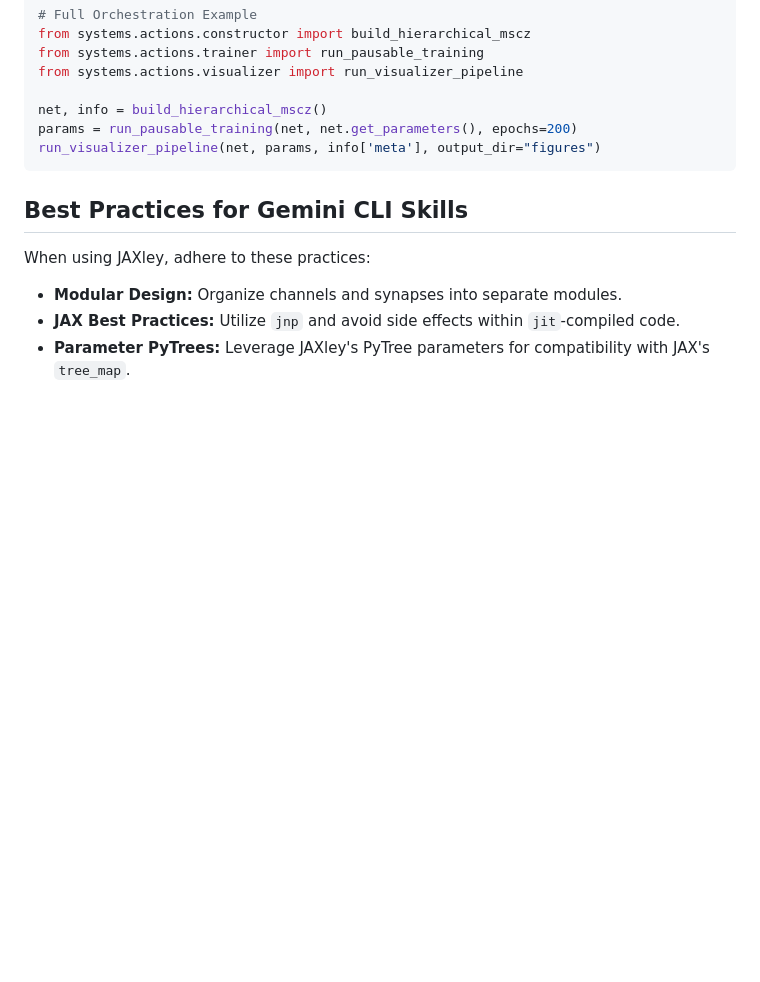
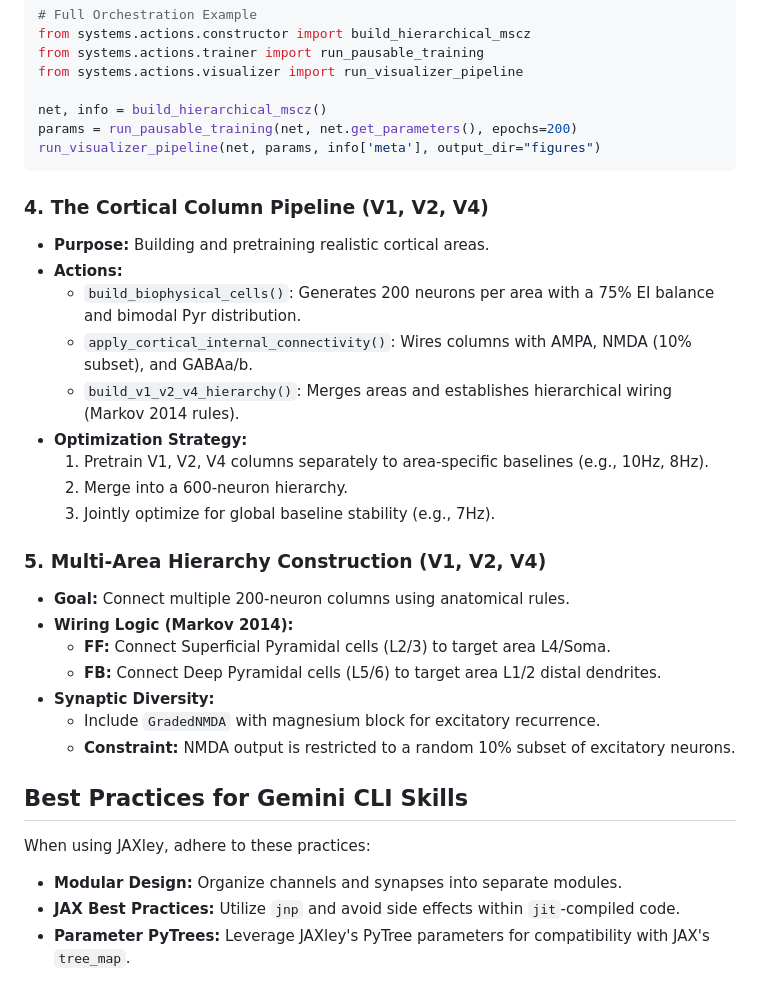
Before and after one commit to HNXJ/omission, a Markdown page: jaxley-actions/SKILL.md, the part around the change. GitHub-like rendering; blank space fills up the shorter version.

Commit message:
sync: skill update 2026-03-15 11:33:41

````diff
--- a/jaxley-actions/SKILL.md
+++ b/jaxley-actions/SKILL.md
@@ -102,6 +102,26 @@ params = run_pausable_training(net, net.get_parameters(), epochs=200)
 run_visualizer_pipeline(net, params, info['meta'], output_dir="figures")
 ```
 
+### 4. The Cortical Column Pipeline (V1, V2, V4)
+- **Purpose:** Building and pretraining realistic cortical areas.
+- **Actions:**
+    - `build_biophysical_cells()`: Generates 200 neurons per area with a 75% EI balance and bimodal Pyr distribution.
+    - `apply_cortical_internal_connectivity()`: Wires columns with AMPA, NMDA (10% subset), and GABAa/b.
+    - `build_v1_v2_v4_hierarchy()`: Merges areas and establishes hierarchical wiring (Markov 2014 rules).
+- **Optimization Strategy:**
+    1. Pretrain V1, V2, V4 columns separately to area-specific baselines (e.g., 10Hz, 8Hz).
+    2. Merge into a 600-neuron hierarchy.
+    3. Jointly optimize for global baseline stability (e.g., 7Hz).
+
+### 5. Multi-Area Hierarchy Construction (V1, V2, V4)
+- **Goal:** Connect multiple 200-neuron columns using anatomical rules.
+- **Wiring Logic (Markov 2014):**
+    - **FF:** Connect Superficial Pyramidal cells (L2/3) to target area L4/Soma.
+    - **FB:** Connect Deep Pyramidal cells (L5/6) to target area L1/2 distal dendrites.
+- **Synaptic Diversity:**
+    - Include `GradedNMDA` with magnesium block for excitatory recurrence.
+    - **Constraint:** NMDA output is restricted to a random 10% subset of excitatory neurons.
+
 ## Best Practices for Gemini CLI Skills
 
 When using JAXley, adhere to these practices:
````
Also changed, not shown: neuroscience-actions/SKILL.md (+17 -1 lines).
